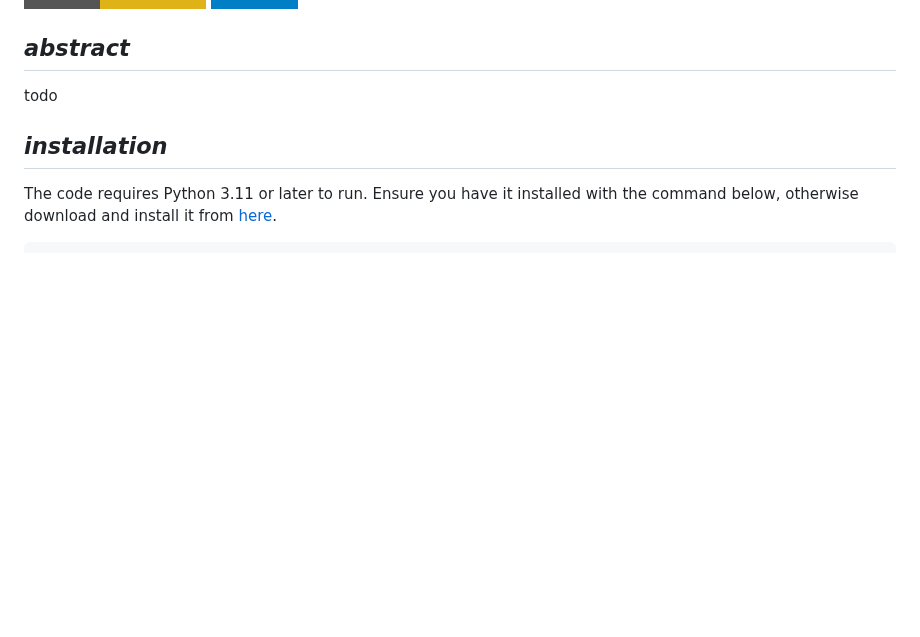
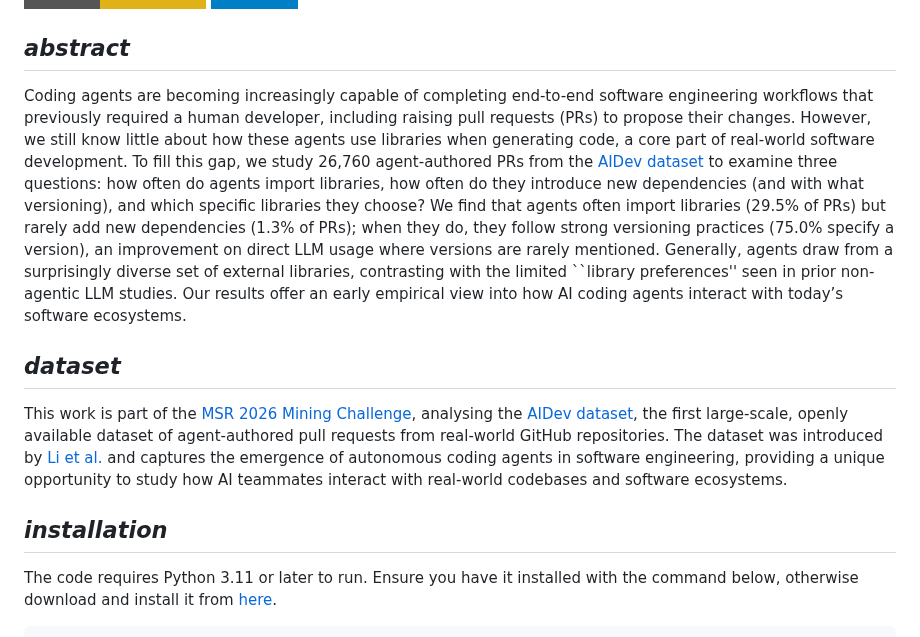
Before and after one commit to itsluketwist/agent-library-usage, a Markdown page: README.md, the part around one of its changes. Rendered like a GitHub page; badges without logos; blank space fills up the shorter version.

Commit message:
Add abstract and dataset information.

```diff
--- a/README.md
+++ b/README.md
@@ -15,7 +15,17 @@ This repository contains the artifacts and full results for the research paper *
 
 ## *abstract*
 
-todo
+Coding agents are becoming increasingly capable of completing end-to-end software engineering workflows that previously required a human developer, including raising pull requests (PRs) to propose their changes.
+However, we still know little about how these agents use libraries when generating code, a core part of real-world software development.
+To fill this gap, we study 26,760 agent-authored PRs from the [AIDev dataset](https://huggingface.co/datasets/hao-li/AIDev) to examine three questions: how often do agents import libraries, how often do they introduce new dependencies (and with what versioning), and which specific libraries they choose?
+We find that agents often import libraries (29.5\% of PRs) but rarely add new dependencies (1.3\% of PRs); when they do, they follow strong versioning practices (75.0\% specify a version), an improvement on direct LLM usage where versions are rarely mentioned.
+Generally, agents draw from a surprisingly diverse set of external libraries, contrasting with the limited ``library preferences'' seen in prior non-agentic LLM studies.
+Our results offer an early empirical view into how AI coding agents interact with today’s software ecosystems.
+
+## *dataset*
+
+This work is part of the [MSR 2026 Mining Challenge](https://2026.msrconf.org/track/msr-2026-mining-challenge), analysing the [AIDev dataset](https://huggingface.co/datasets/hao-li/AIDev), the first large-scale, openly available dataset of agent-authored pull requests from real-world GitHub repositories.
+The dataset was introduced by [Li et al.](https://arxiv.org/abs/2507.15003) and captures the emergence of autonomous coding agents in software engineering, providing a unique opportunity to study how AI teammates interact with real-world codebases and software ecosystems.
 
 ## *installation*
 
```
Also changed, not shown: other parts of README.md (+1 -1 lines).
